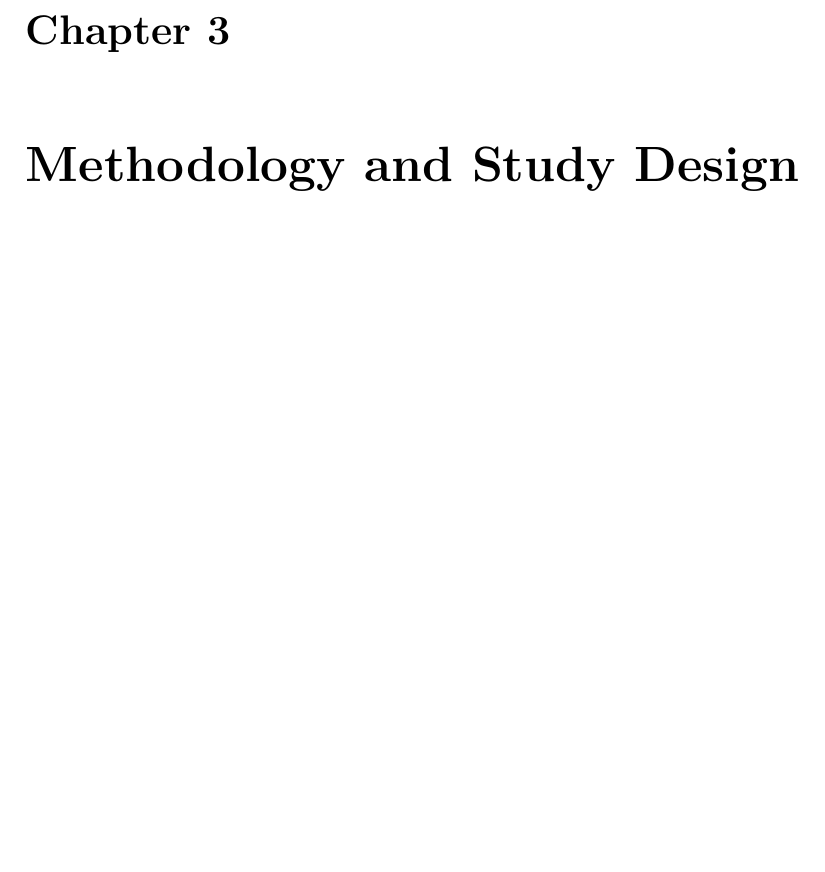
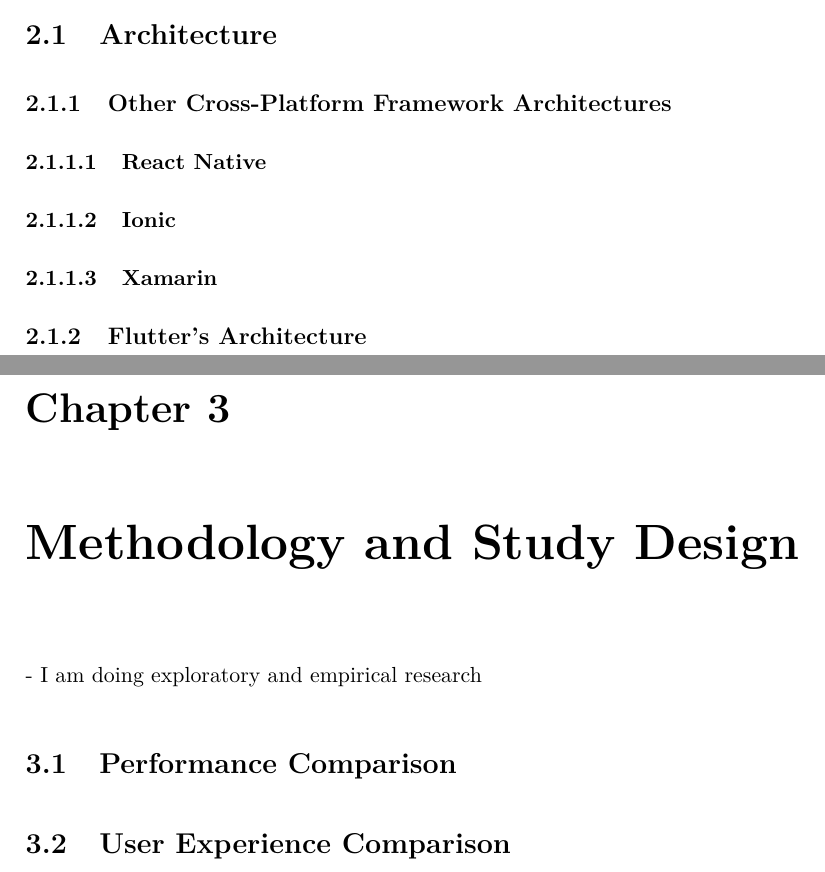
Before and after one commit to philipkrueck/BachelorThesis, a LaTeX thesis (bachelor_thesis.tex, which reads chapters/flutter.tex, chapters/study_design.tex): part of page 8 of 13 before the commit and two parts of pages 7 and 8 of 13 after it, the two joined at a grey line, cut at the place of the change, the shorter picture padded with empty space. Compiled offline with pdfLaTeX.

Commit message:
created chapters

```diff
--- a/bachelor_thesis.tex
+++ b/bachelor_thesis.tex
@@ -16,6 +16,7 @@
 \usepackage{csquotes}
 \addbibresource{sources.bib}         % file with sources
 
+\setcounter{secnumdepth}{5}
 %\includeonly{chapters/titlepage, chapters/tableofcontents, chapters/introduction}
 %%%%% END OF SETTINGS %%%%%%%%%%%%%%%%%%%%%%%%%%%%%%%%%%%%%%%%%%%%%%%%%%%%%%%%%%
 
--- a/chapters/flutter.tex
+++ b/chapters/flutter.tex
@@ -1 +1,14 @@
 \chapter{Flutter}
+
+\section{Architecture}
+
+\subsection{Other Cross-Platform Framework Architectures}
+
+\subsubsection{React Native}
+
+\subsubsection{Ionic}
+
+\subsubsection{Xamarin}
+
+
+\subsection{Flutter's Architecture}
--- a/chapters/study_design.tex
+++ b/chapters/study_design.tex
@@ -1 +1,6 @@
 \chapter{Methodology and Study Design}
+- I am doing exploratory and empirical research
+
+\section{Performance Comparison}
+
+\section{User Experience Comparison}
```
Also changed, not shown: bachelor_thesis.pdf.
